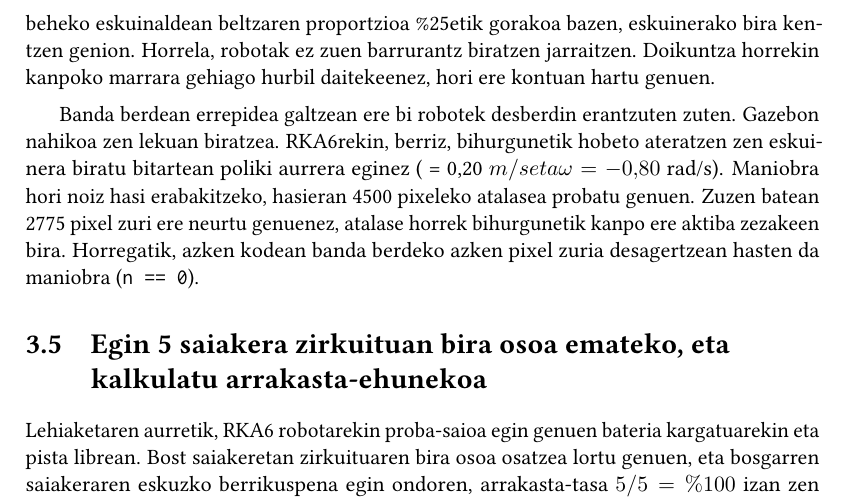
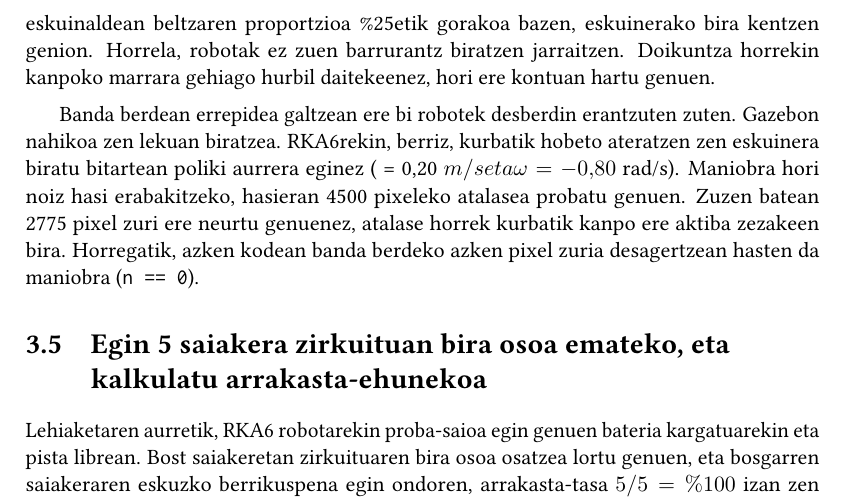
Before and after one commit to eneekoruiz/RKA_Overleaf, a LaTeX book (main.tex, which reads kapituluak/03_errepidea.tex): part of page 13 of 16, cut so that both start at the same text. Compiled offline with pdfLaTeX.

Commit message:
fix(copy): bihurgune -> kurba in 03_errepidea

```diff
--- a/kapituluak/03_errepidea.tex
+++ b/kapituluak/03_errepidea.tex
@@ -84,9 +84,9 @@ twist_msg.angular.z = np.clip(angular_velocity, -0.5, 0.5)
 Simulazioko kodearen (\ref{lst:road-sim}.~kode-zatia) eta pista errealeko azken bertsioaren (\ref{lst:road}.~kode-zatia) artean aldaketa sakonak egin behar izan genituen errealitate fisikora egokitzeko:
 RKA6 robotarekin, lehenik norabidea nola zuzentzen zuen begiratu genuen. Pista errealean, zoruaren islek eta kameraren bibrazioek errepide gisa hautemandako pixelak aldarazten zituzten. Horregatik, pixel zurien zutabeen mediana erabiltzea erabaki genuen: pixel isolatu batzuek eragin txikiagoa dute erdigunearen kalkuluan. Hasierako probetan robotak alde batera eta bestera gehiegi biratzen zuenez,  = 1{,}5 jaitsi genuen. Horrela, errore beraren aurrean bira txikiagoa egiten zuen eta kulunka murriztu zen.
 
-Bihurgunetik irtetean, robota barruko uhartera gehiegi hurbiltzen zela ikusi genuen. Tarte handiagoa uzteko, erreferentzia 160.~zutabetik 200.era eraman genuen. Errepidea ikusten zuenean, eskuinerako bira ere mugatu genuen ($-0{,}50$~rad/s). Gainera, irudiaren beheko eskuinaldean beltzaren proportzioa \%25etik gorakoa bazen, eskuinerako bira kentzen genion. Horrela, robotak ez zuen barrurantz biratzen jarraitzen. Doikuntza horrekin kanpoko marrara gehiago hurbil daitekeenez, hori ere kontuan hartu genuen.
+kurbatik irtetean, robota barruko uhartera gehiegi hurbiltzen zela ikusi genuen. Tarte handiagoa uzteko, erreferentzia 160.~zutabetik 200.era eraman genuen. Errepidea ikusten zuenean, eskuinerako bira ere mugatu genuen ($-0{,}50$~rad/s). Gainera, irudiaren beheko eskuinaldean beltzaren proportzioa \%25etik gorakoa bazen, eskuinerako bira kentzen genion. Horrela, robotak ez zuen barrurantz biratzen jarraitzen. Doikuntza horrekin kanpoko marrara gehiago hurbil daitekeenez, hori ere kontuan hartu genuen.
 
-Banda berdean errepidea galtzean ere bi robotek desberdin erantzuten zuten. Gazebon nahikoa zen lekuan biratzea. RKA6rekin, berriz, bihurgunetik hobeto ateratzen zen eskuinera biratu bitartean poliki aurrera eginez ( = 0{,}20$~m/s eta $\omega = -0{,}80$~rad/s). Maniobra hori noiz hasi erabakitzeko, hasieran 4500 pixeleko atalasea probatu genuen. Zuzen batean 2775 pixel zuri ere neurtu genuenez, atalase horrek bihurgunetik kanpo ere aktiba zezakeen bira. Horregatik, azken kodean banda berdeko azken pixel zuria desagertzean hasten da maniobra (\texttt{n == 0}).
+Banda berdean errepidea galtzean ere bi robotek desberdin erantzuten zuten. Gazebon nahikoa zen lekuan biratzea. RKA6rekin, berriz, kurbatik hobeto ateratzen zen eskuinera biratu bitartean poliki aurrera eginez ( = 0{,}20$~m/s eta $\omega = -0{,}80$~rad/s). Maniobra hori noiz hasi erabakitzeko, hasieran 4500 pixeleko atalasea probatu genuen. Zuzen batean 2775 pixel zuri ere neurtu genuenez, atalase horrek kurbatik kanpo ere aktiba zezakeen bira. Horregatik, azken kodean banda berdeko azken pixel zuria desagertzean hasten da maniobra (\texttt{n == 0}).
 
 
 \needspace{4\baselineskip}
```
Also changed, not shown: kapituluak/03_errepidea.tex (2 more changed lines).
